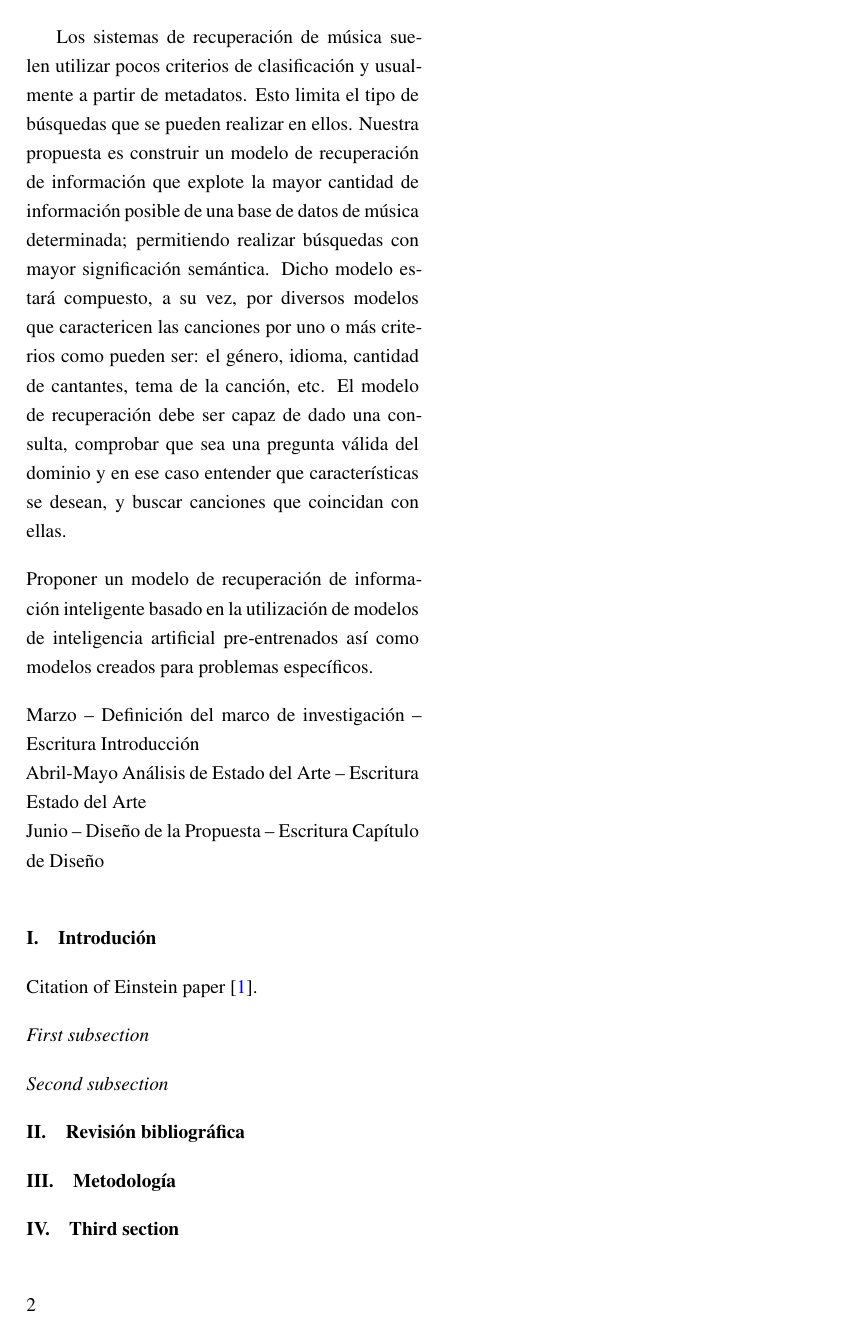
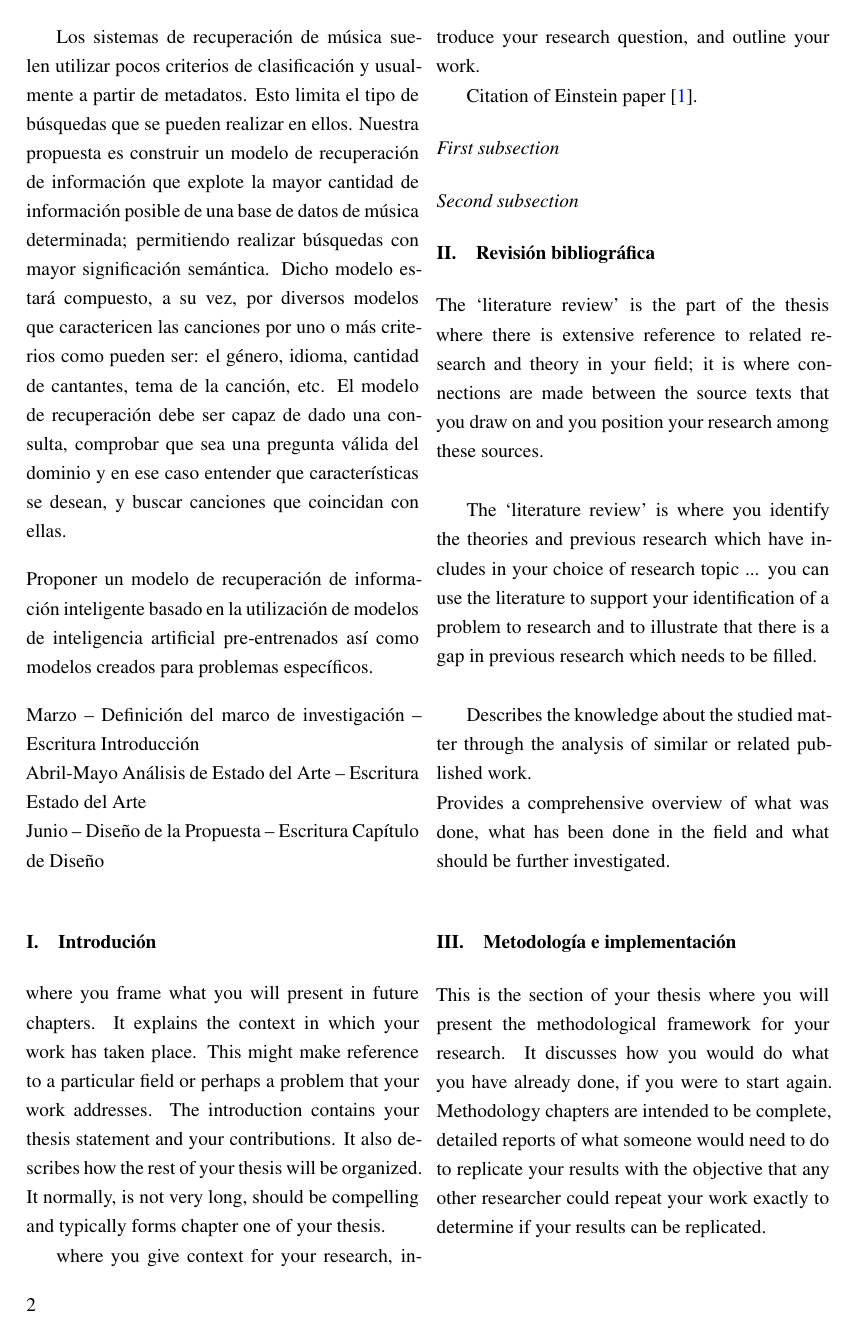
Before and after one commit to NileyGF/Busqueda-semantica-en-audios.-Tesis, a LaTeX thesis (docs/thesis.tex): page 2 of 3 before the commit and page 2 of 5 after it. Compiled offline with LaTeX, dvips and Ghostscript.

Commit message:
sections definition

```diff
--- a/docs/thesis.tex
+++ b/docs/thesis.tex
@@ -125,43 +125,50 @@ Abril-Mayo  Análisis de Estado del Arte – Escritura Estado del Arte \\
 Junio  –  Diseño de la Propuesta – Escritura Capítulo de Diseño \\
 %%%---%%%---%%%---%%%---%%%---%%%---%%%---%%%---%%%---%%%---%%%---%%%---%%%
 %%%---%%%---%%%---%%%---%%%---%%%---%%%---%%%---%%%---%%%---%%%---%%%---%%%
-%\chapter{Resumen}
+%\section{Resumen}
 
 
 \section{Introdución}
+where you frame what you will present in future chapters. It explains the context in which your work has taken
+place. This might make reference to a particular field or perhaps a problem that your
+work addresses. The introduction contains your thesis statement and your contributions.
+It also describes how the rest of your thesis will be organized. It normally, is not very
+long, should be compelling and typically forms chapter one of your thesis.
+%
 
-% Lorem ipsum dolor sit amet, consectetur adipiscing elit, sed do eiusmod tempor incididunt ut labore et dolore magna aliqua. Ut enim ad minim veniam, quis nostrud exercitation ullamco laboris nisi ut aliquip ex ea commodo consequat. Duis aute irure dolor in reprehenderit in voluptate velit esse cillum dolore eu fugiat nulla pariatur. Excepteur sint occaecat cupidatat non proident, sunt in culpa qui officia deserunt mollit anim id est laborum.
-%
-% Lorem ipsum dolor sit amet, consectetur adipiscing elit, sed do eiusmod tempor incididunt ut labore et dolore magna aliqua. Ut enim ad minim veniam, quis nostrud exercitation ullamco laboris nisi ut aliquip ex ea commodo consequat. Duis aute irure dolor in reprehenderit in voluptate velit esse cillum dolore eu fugiat nulla pariatur. Excepteur sint occaecat cupidatat non proident, sunt in culpa qui officia deserunt mollit anim id est laborum.
-%
-% Lorem ipsum dolor sit amet, consectetur adipiscing elit, sed do eiusmod tempor incididunt ut labore et dolore magna aliqua. Ut enim ad minim veniam, quis nostrud exercitation ullamco laboris nisi ut aliquip ex ea commodo consequat. Duis aute irure dolor in reprehenderit in voluptate velit esse cillum dolore eu fugiat nulla pariatur. Excepteur sint occaecat cupidatat non proident, sunt in culpa qui officia deserunt mollit anim id est laborum.
-%
+where you give context for your research, introduce your research question, and outline your work.
+
 Citation of Einstein paper~\cite{Einstein}.
-
-
-% Lorem ipsum dolor sit amet, consectetur adipiscing elit, sed do eiusmod tempor incididunt ut labore et dolore magna aliqua. Ut enim ad minim veniam, quis nostrud exercitation ullamco laboris nisi ut aliquip ex ea commodo consequat. Duis aute irure dolor in reprehenderit in voluptate velit esse cillum dolore eu fugiat nulla pariatur. Excepteur sint occaecat cupidatat non proident, sunt in culpa qui officia deserunt mollit anim id est laborum.
-%
-% Lorem ipsum dolor sit amet, consectetur adipiscing elit, sed do eiusmod tempor incididunt ut labore et dolore magna aliqua. Ut enim ad minim veniam, quis nostrud exercitation ullamco laboris nisi ut aliquip ex ea commodo consequat. Duis aute irure dolor in reprehenderit in voluptate velit esse cillum dolore eu fugiat nulla pariatur. Excepteur sint occaecat cupidatat non proident, sunt in culpa qui officia deserunt mollit anim id est laborum.
 
 \subsection{First subsection}
 
-% Lorem ipsum dolor sit amet, consectetur adipiscing elit, sed do eiusmod tempor incididunt ut labore et dolore magna aliqua. Ut enim ad minim veniam, quis nostrud exercitation ullamco laboris nisi ut aliquip ex ea commodo consequat. Duis aute irure dolor in reprehenderit in voluptate velit esse cillum dolore eu fugiat nulla pariatur. Excepteur sint occaecat cupidatat non proident, sunt in culpa qui officia deserunt mollit anim id est laborum.
-
 \subsection{Second subsection}
 
-% Lorem ipsum dolor sit amet, consectetur adipiscing elit, sed do eiusmod tempor incididunt ut labore et dolore magna aliqua. Ut enim ad minim veniam, quis nostrud exercitation ullamco laboris nisi ut aliquip ex ea commodo consequat. Duis aute irure dolor in reprehenderit in voluptate velit esse cillum dolore eu fugiat nulla pariatur. Excepteur sint occaecat cupidatat non proident, sunt in culpa qui officia deserunt mollit anim id est laborum.
+\section{Revisión bibliográfica}
+The ‘literature review’ is the part of the thesis where there is
+extensive reference to related research and theory in your field; it is
+where connections are made between the source texts that you draw
+on and you position your research among these sources.
+\\
 
-\section{Revisión bibliográfica}
-\section{Metodología}
+The ‘literature review’ is where you identify the theories and
+previous research which have includes in your choice of research
+topic ... you can use the literature to support your
+identification of a problem to research and to illustrate that there is
+a gap in previous research which needs to be filled.
+\\
 
-\section{Third section}
-% Lorem ipsum dolor sit amet, consectetur adipiscing elit, sed do eiusmod tempor incididunt ut labore et dolore magna aliqua. Ut enim ad minim veniam, quis nostrud exercitation ullamco laboris nisi ut aliquip ex ea commodo consequat. Duis aute irure dolor in reprehenderit in voluptate velit esse cillum dolore eu fugiat nulla pariatur. Excepteur sint occaecat cupidatat non proident, sunt in culpa qui officia deserunt mollit anim id est laborum.
-%
-% Lorem ipsum dolor sit amet, consectetur adipiscing elit, sed do eiusmod tempor incididunt ut labore et dolore magna aliqua. Ut enim ad minim veniam, quis nostrud exercitation ullamco laboris nisi ut aliquip ex ea commodo consequat. Duis aute irure dolor in reprehenderit in voluptate velit esse cillum dolore eu fugiat nulla pariatur. Excepteur sint occaecat cupidatat non proident, sunt in culpa qui officia deserunt mollit anim id est laborum.
+Describes the knowledge about the studied matter through the
+analysis of similar or related published work.
+\\Provides a comprehensive overview of what was done, what has
+been done in the field and what should be further investigated.
+\\
 
 
-% Lorem ipsum dolor sit amet, consectetur adipiscing elit, sed do eiusmod tempor incididunt ut labore et dolore magna aliqua. Ut enim ad minim veniam, quis nostrud exercitation ullamco laboris nisi ut aliquip ex ea commodo consequat. Duis aute irure dolor in reprehenderit in voluptate velit esse cillum dolore eu fugiat nulla pariatur. Excepteur sint occaecat cupidatat non proident, sunt in culpa qui officia deserunt mollit anim id est laborum.
-%
-% Lorem ipsum dolor sit amet, consectetur adipiscing elit, sed do eiusmod tempor incididunt ut labore et dolore magna aliqua. Ut enim ad minim veniam, quis nostrud exercitation ullamco laboris nisi ut aliquip ex ea commodo consequat. Duis aute irure dolor in reprehenderit in voluptate velit esse cillum dolore eu fugiat nulla pariatur. Excepteur sint occaecat cupidatat non proident, sunt in culpa qui officia deserunt mollit anim id est laborum.
 
-% \appendix
+\section{Metodología e implementación}
+This is the section of your thesis where you will present the methodological framework
+for your research. It discusses how you would do what you have already done, if you
+were to start again. Methodology chapters are intended to be complete, detailed reports of
+what someone would need to do to replicate your results with the objective that any other
+researcher could repeat your work exactly to determine if your results can be replicated.
```
Also changed, not shown: docs/thesis.pdf, docs/thesis.tex (30 more changed lines).
